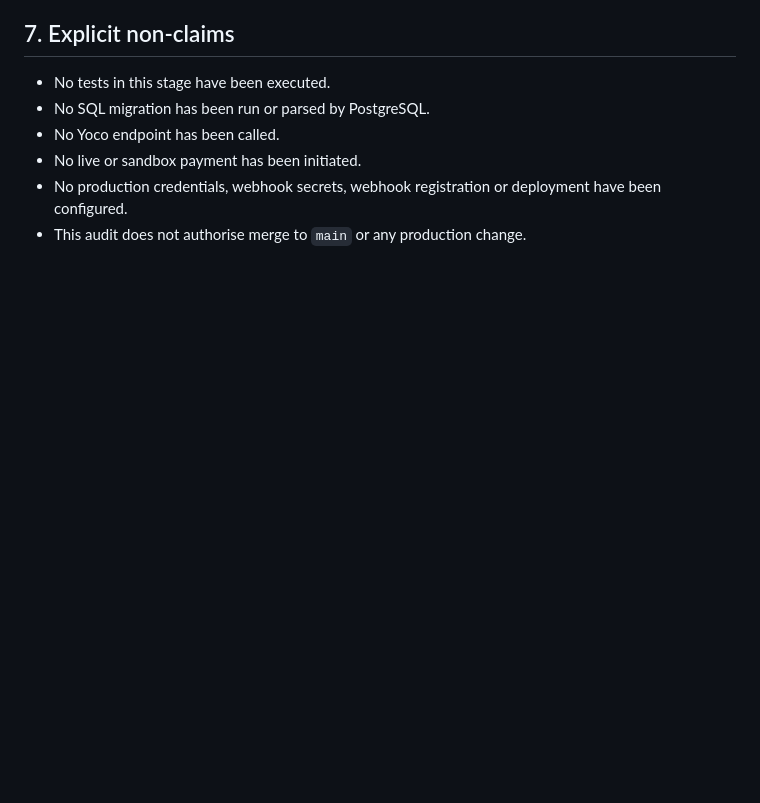
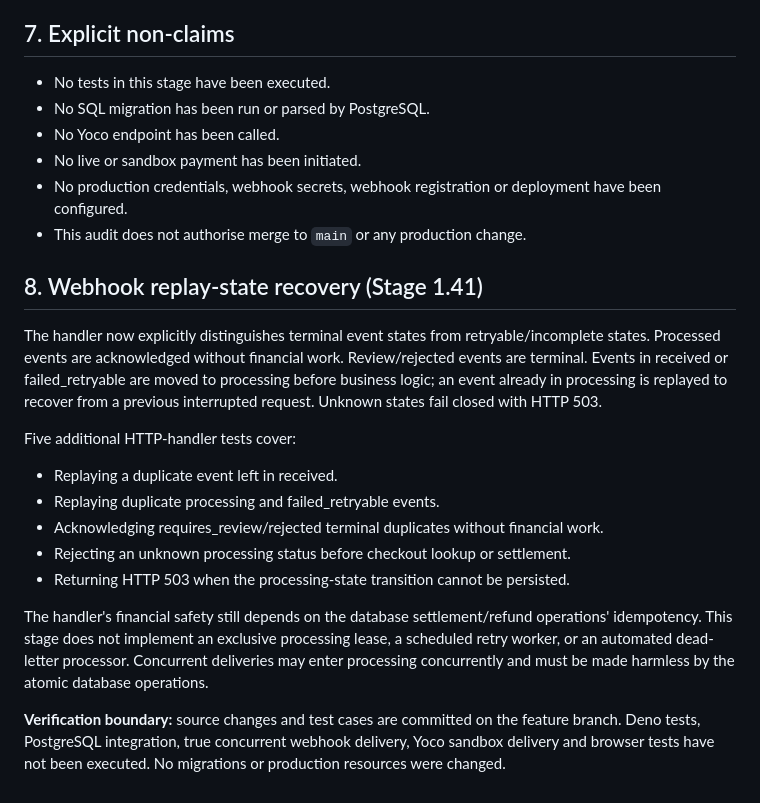
Before and after one commit to NtandoSway7929/SWA, a Markdown page: supabase/yoco-security-failure-recovery-audit.md, the part around the change. Drawn GitHub-style; blank space fills up the shorter version.

Commit message:
Document Stage 1.41 webhook replay recovery audit

```diff
--- a/supabase/yoco-security-failure-recovery-audit.md
+++ b/supabase/yoco-security-failure-recovery-audit.md
@@ -103,3 +103,19 @@ Pure classification tests are authored in `supabase/functions/tests/yoco-operati
 - No live or sandbox payment has been initiated.
 - No production credentials, webhook secrets, webhook registration or deployment have been configured.
 - This audit does not authorise merge to `main` or any production change.
+
+
+## 8. Webhook replay-state recovery (Stage 1.41)
+
+The handler now explicitly distinguishes terminal event states from retryable/incomplete states. Processed events are acknowledged without financial work. Review/rejected events are terminal. Events in received or failed_retryable are moved to processing before business logic; an event already in processing is replayed to recover from a previous interrupted request. Unknown states fail closed with HTTP 503.
+
+Five additional HTTP-handler tests cover:
+- Replaying a duplicate event left in received.
+- Replaying duplicate processing and failed_retryable events.
+- Acknowledging requires_review/rejected terminal duplicates without financial work.
+- Rejecting an unknown processing status before checkout lookup or settlement.
+- Returning HTTP 503 when the processing-state transition cannot be persisted.
+
+The handler's financial safety still depends on the database settlement/refund operations' idempotency. This stage does not implement an exclusive processing lease, a scheduled retry worker, or an automated dead-letter processor. Concurrent deliveries may enter processing concurrently and must be made harmless by the atomic database operations.
+
+**Verification boundary:** source changes and test cases are committed on the feature branch. Deno tests, PostgreSQL integration, true concurrent webhook delivery, Yoco sandbox delivery and browser tests have not been executed. No migrations or production resources were changed.
```
